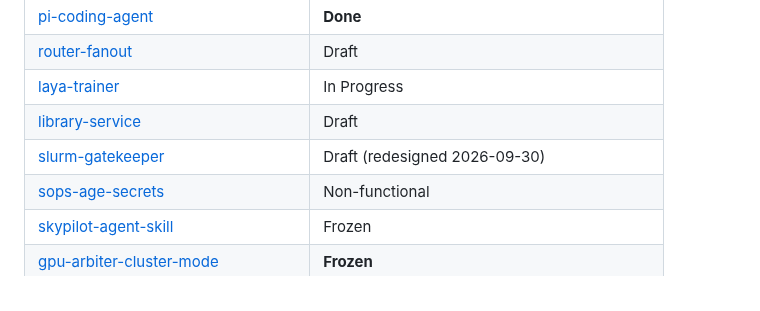
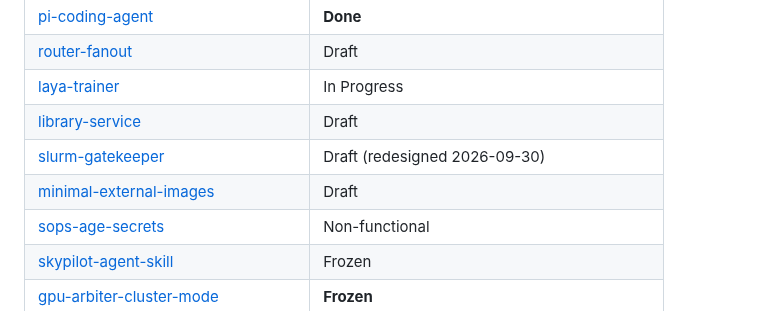
Before and after one commit to ksparavec/devai, a Markdown page: docs/plans/README.md, the part around the change. Drawn GitHub-style.

```diff
--- a/docs/plans/README.md
+++ b/docs/plans/README.md
@@ -119,6 +119,7 @@ found three more findings.
 | [laya-trainer](./laya-trainer.md)                                   | In Progress       |
 | [library-service](./library-service.md)                             | Draft             |
 | [slurm-gatekeeper](./slurm-gatekeeper.md)                           | Draft (redesigned 2026-09-30) |
+| [minimal-external-images](./minimal-external-images.md)             | Draft             |
 | [sops-age-secrets](./sops-age-secrets.md)                           | Non-functional    |
 | [skypilot-agent-skill](./skypilot-agent-skill.md)                   | Frozen            |
 | [gpu-arbiter-cluster-mode](./gpu-arbiter-cluster-mode.md)           | **Frozen**        |
```
Also changed, not shown: docs/plans/minimal-external-images.md (added, +409 -0 lines).
